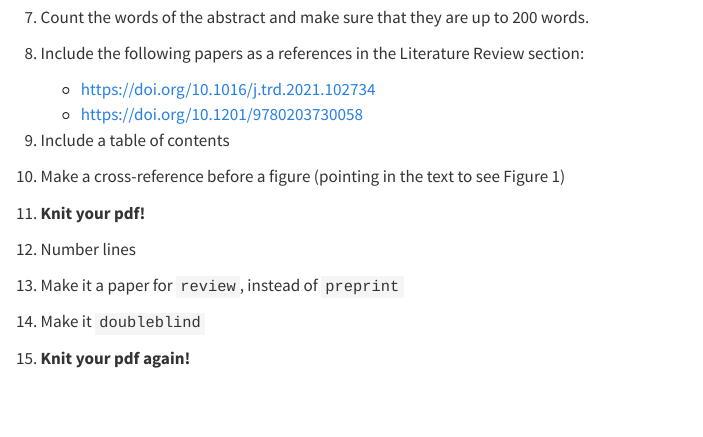
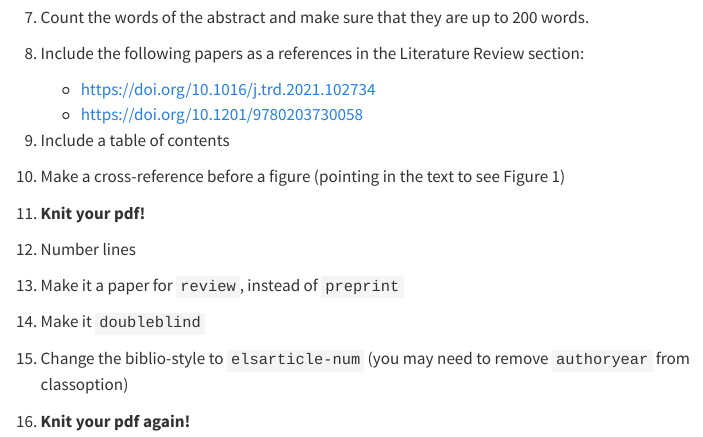
Before and after one commit to U-Shift/R2Paper, a Quarto document (exercise.qmd): the page in a window 1100 px wide, from 1400 px down. Rendered offline with R 4.5, knitr and Pandoc in place of Quarto, with nearby package versions; menus at the side of the page are left out.

Commit message:
exercise biblio style

```diff
--- a/exercise.qmd
+++ b/exercise.qmd
@@ -65,4 +65,6 @@ title: "Exercise"
 
 14. Make it `doubleblind`
 
-15. **Knit your pdf again!**
+15. Change the biblio-style to `elsarticle-num` (you may need to remove `authoryear` from classoption)
+
+16. **Knit your pdf again!**
```
